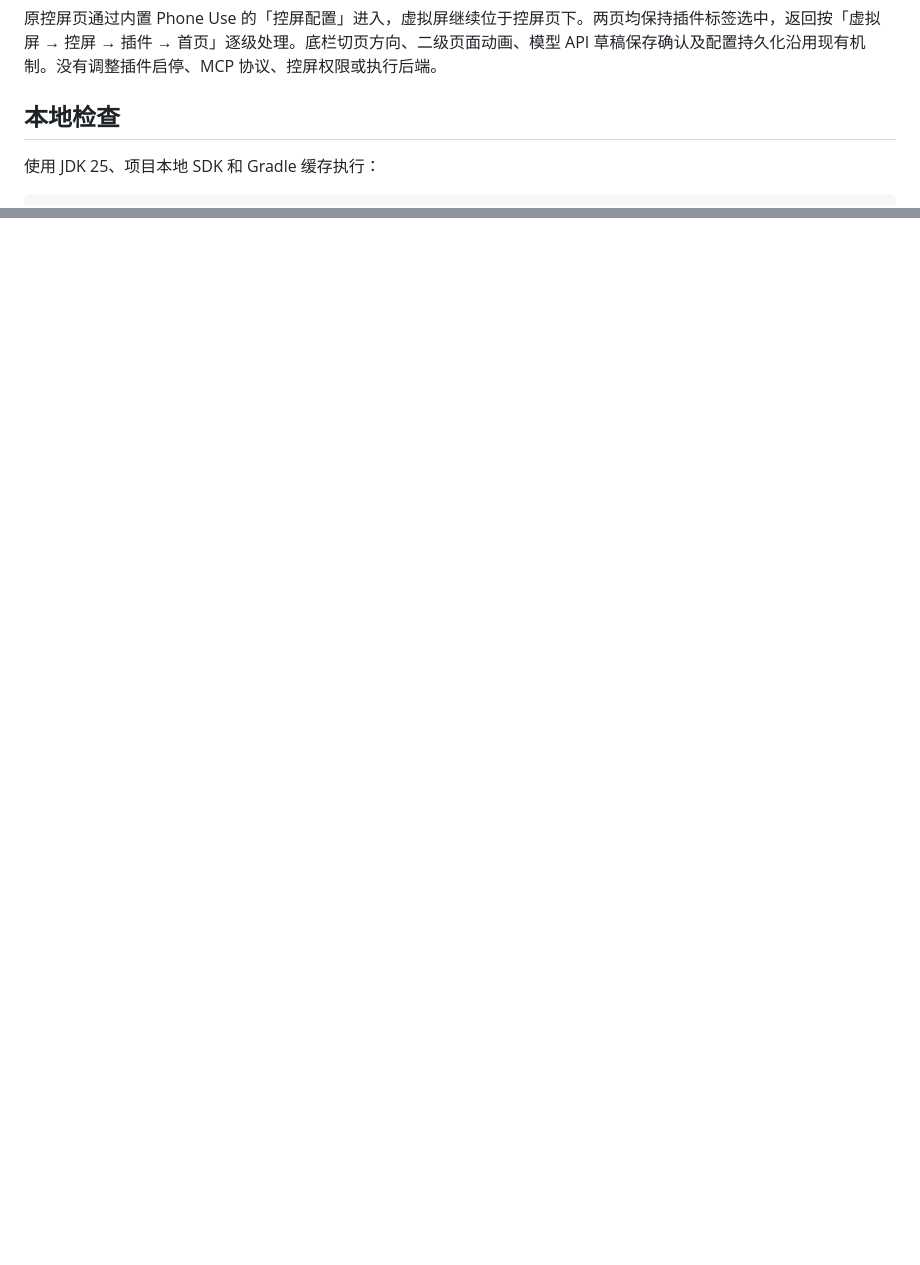
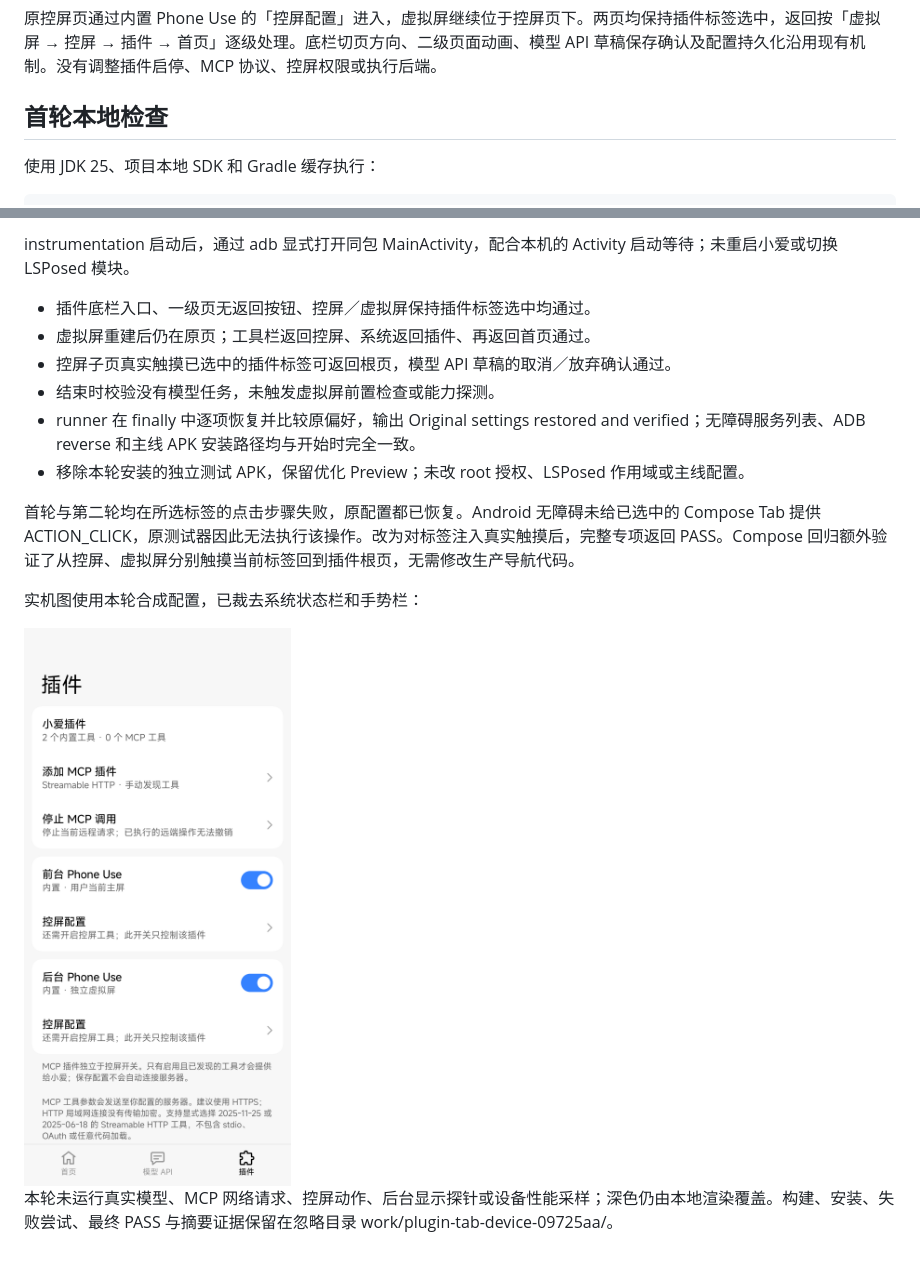
Before and after one commit to astoHu1/MiAIPlus, a Markdown page: docs/validation/settings-plugins-tab-2026-10-28.md, 2 parts joined by grey strips. GitHub-like rendering; pictures changed too: docs/images/settings-plugins-device.png (added); blank space fills up the shorter version.

Commit message:
Record Pluginify device navigation verification

```diff
--- a/docs/validation/settings-plugins-tab-2026-10-28.md
+++ b/docs/validation/settings-plugins-tab-2026-10-28.md
@@ -4,7 +4,7 @@
 
 原控屏页通过内置 Phone Use 的「控屏配置」进入，虚拟屏继续位于控屏页下。两页均保持插件标签选中，返回按「虚拟屏 → 控屏 → 插件 → 首页」逐级处理。底栏切页方向、二级页面动画、模型 API 草稿保存确认及配置持久化沿用现有机制。没有调整插件启停、MCP 协议、控屏权限或执行后端。
 
-## 本地检查
+## 首轮本地检查
 
 使用 JDK 25、项目本地 SDK 和 Gradle 缓存执行：
 
@@ -28,0 +57,16 @@
+instrumentation 启动后，通过 adb 显式打开同包 MainActivity，配合本机的 Activity 启动等待；未重启小爱或切换 LSPosed 模块。
+
+- 插件底栏入口、一级页无返回按钮、控屏／虚拟屏保持插件标签选中均通过。
+- 虚拟屏重建后仍在原页；工具栏返回控屏、系统返回插件、再返回首页通过。
+- 控屏子页真实触摸已选中的插件标签可返回根页，模型 API 草稿的取消／放弃确认通过。
+- 结束时校验没有模型任务，未触发虚拟屏前置检查或能力探测。
+- runner 在 finally 中逐项恢复并比较原偏好，输出 Original settings restored and verified；无障碍服务列表、ADB reverse 和主线 APK 安装路径均与开始时完全一致。
+- 移除本轮安装的独立测试 APK，保留优化 Preview；未改 root 授权、LSPosed 作用域或主线配置。
+
+首轮与第二轮均在所选标签的点击步骤失败，原配置都已恢复。Android 无障碍未给已选中的 Compose Tab 提供 ACTION_CLICK，原测试器因此无法执行该操作。改为对标签注入真实触摸后，完整专项返回 PASS。Compose 回归额外验证了从控屏、虚拟屏分别触摸当前标签回到插件根页，无需修改生产导航代码。
+
+实机图使用本轮合成配置，已裁去系统状态栏和手势栏：
+
+<img src="../images/settings-plugins-device.png" width="393" alt="优化 Preview 插件页实机截图">
+
+本轮未运行真实模型、MCP 网络请求、控屏动作、后台显示探针或设备性能采样；深色仍由本地渲染覆盖。构建、安装、失败尝试、最终 PASS 与摘要证据保留在忽略目录 work/plugin-tab-device-09725aa/。
```
Also changed, not shown: other parts of docs/validation/settings-plugins-tab-2026-10-28.md (+29 -1 lines), docs/settings-ui.md (+2 -0 lines), docs/validation.md (+1 -1 lines).
